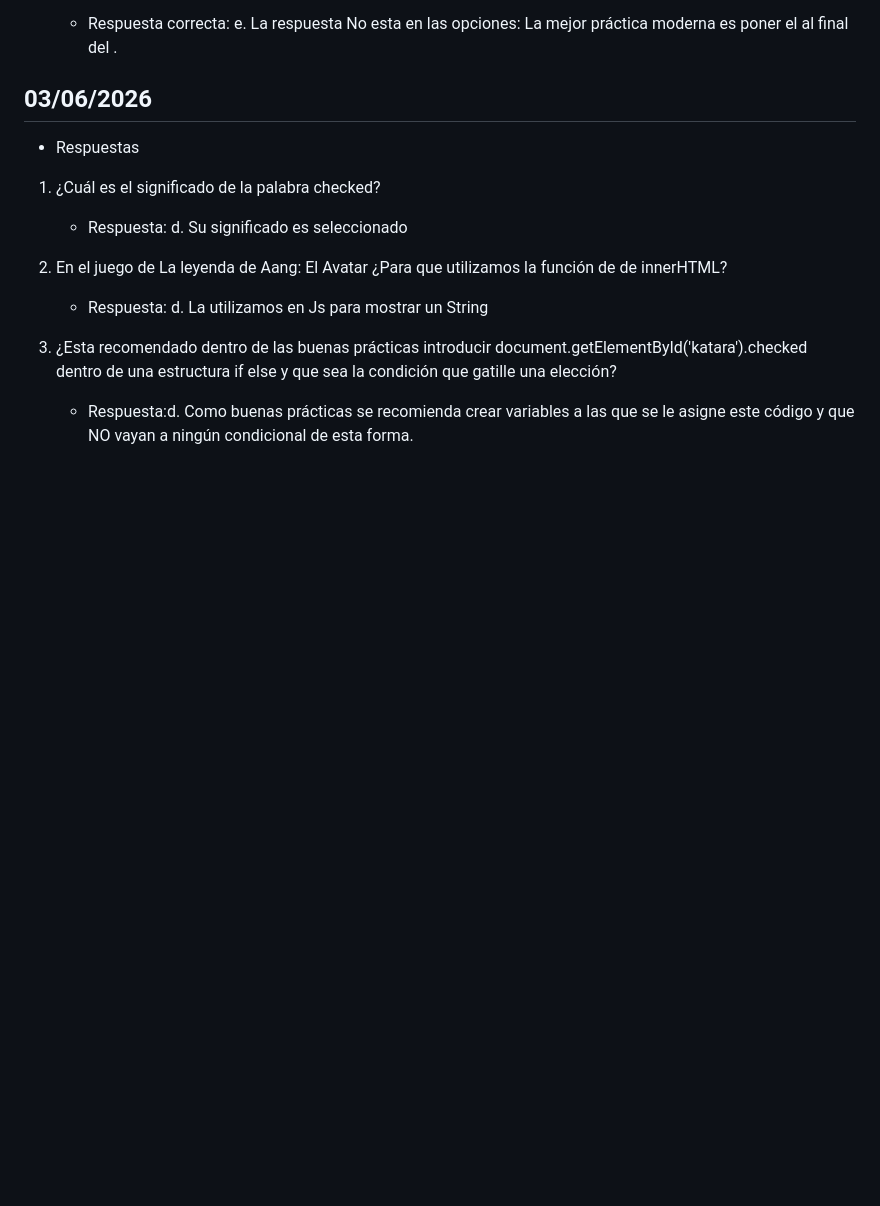
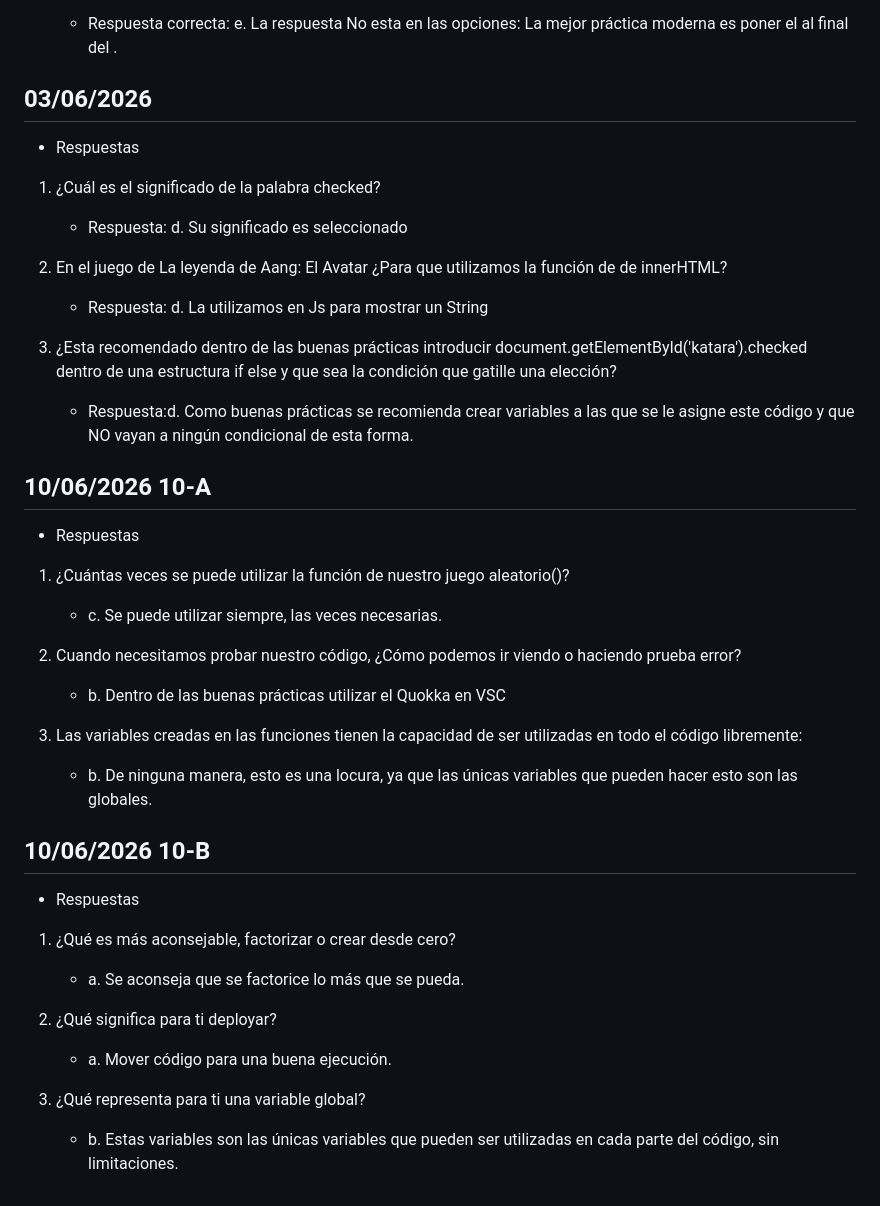
Before and after one commit to HotCode2025/MastersOfCode-Tercer-semestre, a Markdown page: quiz/readme.md, the part around the change. Rendered like a GitHub page; blank space fills up the shorter version.

Commit message:
Se agrego el ultimo quiz al readme

```diff
--- a/quiz/readme.md
+++ b/quiz/readme.md
@@ -102,3 +102,28 @@ function aleatorio(min, max){
 3. ¿Esta recomendado dentro de las buenas prácticas introducir document.getElementById('katara').checked dentro de una estructura if else y que sea la condición que gatille una elección?
 
    * Respuesta:d. Como buenas prácticas se recomienda crear variables a las que se le asigne este código y que NO vayan a ningún condicional de esta forma.
+
+
+## 10/06/2026 10-A
+* Respuestas
+
+1. ¿Cuántas veces se puede utilizar la función de nuestro juego aleatorio()?
+   * c. Se puede utilizar siempre, las veces necesarias.
+
+2. Cuando necesitamos probar nuestro código, ¿Cómo podemos ir viendo o haciendo prueba error?
+   * b. Dentro de las buenas prácticas utilizar el Quokka en VSC
+
+3. Las variables creadas en las funciones tienen la capacidad de ser utilizadas en todo el código libremente:
+   * b. De ninguna manera, esto es una locura, ya que las únicas variables que pueden hacer esto son las globales.
+
+## 10/06/2026 10-B
+* Respuestas
+
+1. ¿Qué es más aconsejable, factorizar o crear desde cero?
+   * a. Se aconseja que se factorice lo más que se pueda.
+
+2. ¿Qué significa para ti deployar?
+   * a. Mover código para una buena ejecución.
+
+3. ¿Qué representa para ti una variable global?
+   * b. Estas variables son las únicas variables que pueden ser utilizadas en cada parte del código, sin limitaciones.
```
